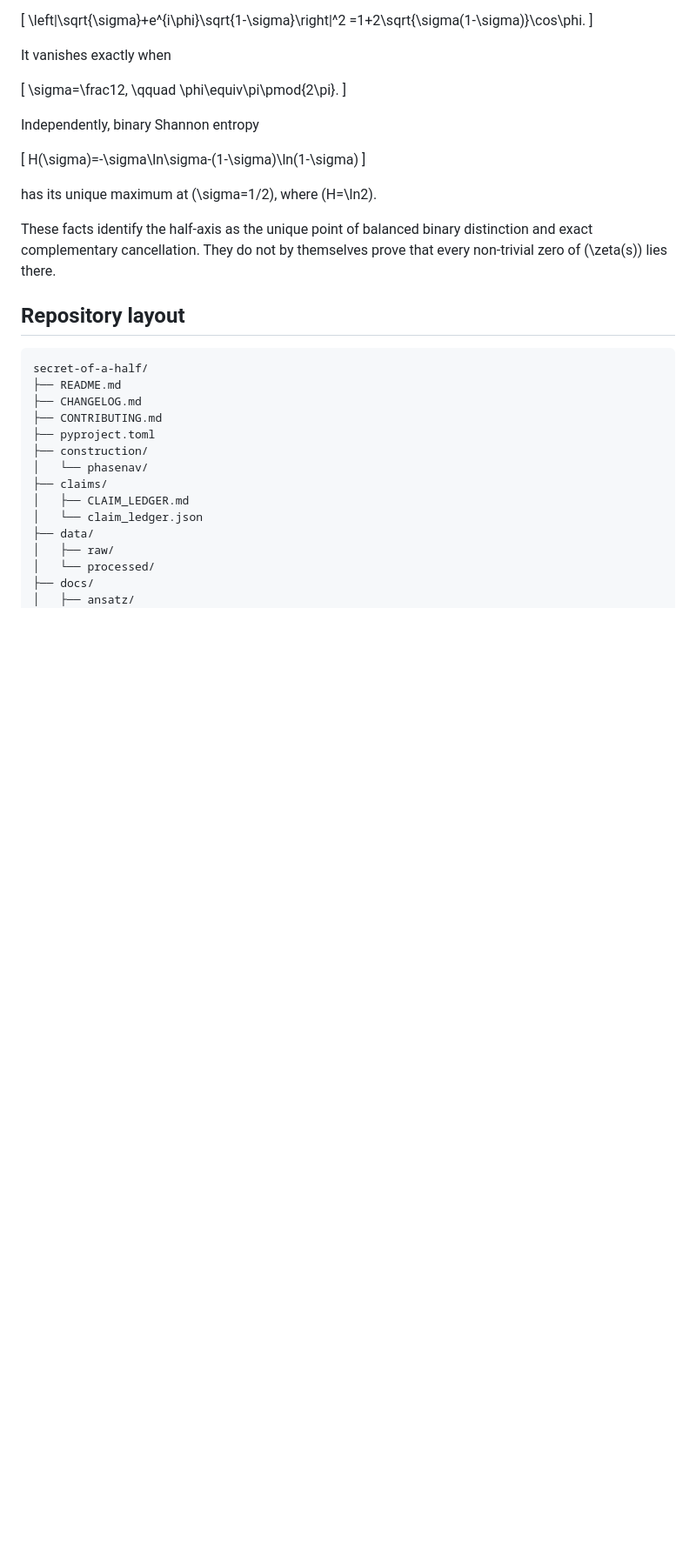
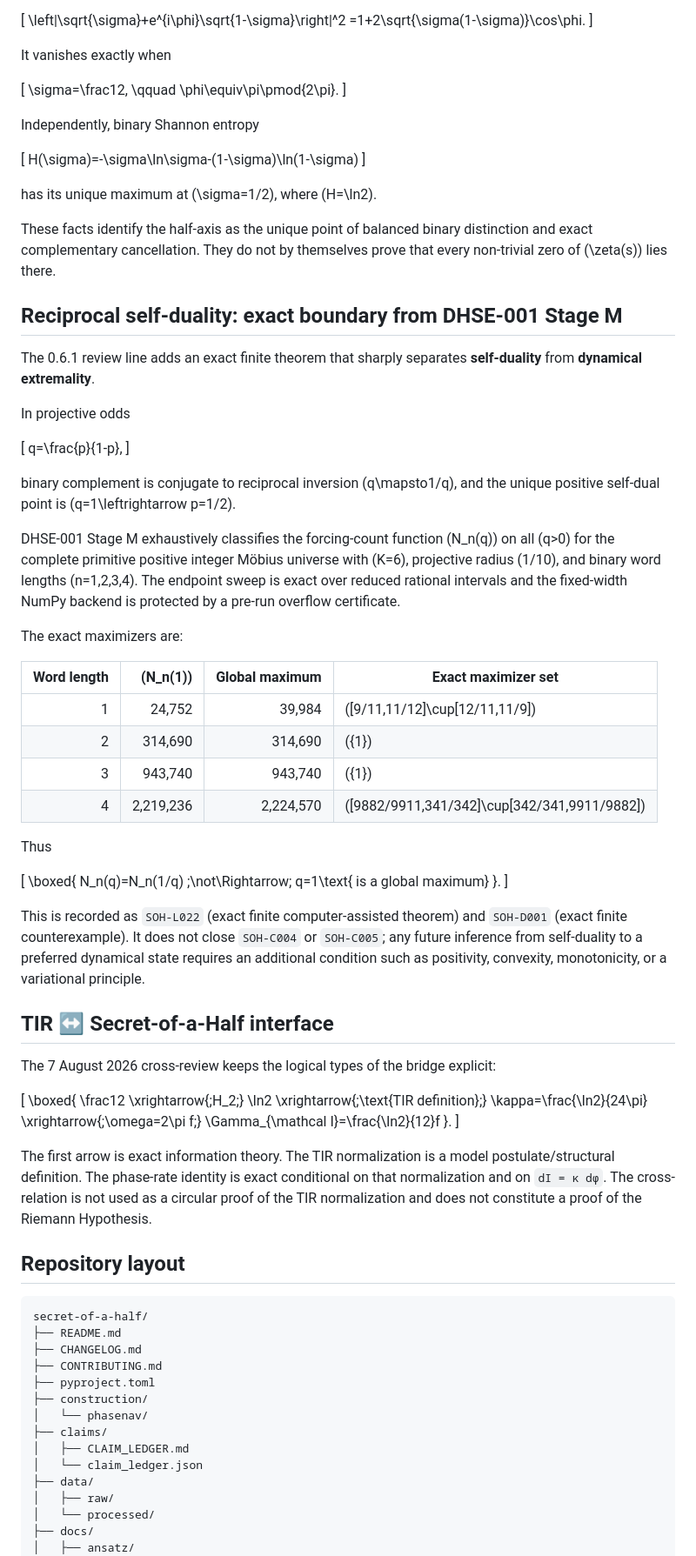
Before and after one commit to AdrianLipa90/secret-of-a-half, a Markdown page: README.md, the part around one of its changes. Shown at 87% size. Drawn GitHub-style; blank space fills up the shorter version.

Commit message:
Bring Secret-of-a-Half README to 0.6.1 review state

````diff
--- a/README.md
+++ b/README.md
@@ -62,6 +64,73 @@ has its unique maximum at \(\sigma=1/2\), where \(H=\ln2\).
 
 These facts identify the half-axis as the unique point of balanced binary distinction and exact complementary cancellation. They do not by themselves prove that every non-trivial zero of \(\zeta(s)\) lies there.
 
+## Reciprocal self-duality: exact boundary from DHSE-001 Stage M
+
+The 0.6.1 review line adds an exact finite theorem that sharply separates
+**self-duality** from **dynamical extremality**.
+
+In projective odds
+
+\[
+q=\frac{p}{1-p},
+\]
+
+binary complement is conjugate to reciprocal inversion \(q\mapsto1/q\), and the
+unique positive self-dual point is \(q=1\leftrightarrow p=1/2\).
+
+DHSE-001 Stage M exhaustively classifies the forcing-count function \(N_n(q)\)
+on all \(q>0\) for the complete primitive positive integer Möbius universe with
+\(K=6\), projective radius \(1/10\), and binary word lengths \(n=1,2,3,4\).
+The endpoint sweep is exact over reduced rational intervals and the fixed-width
+NumPy backend is protected by a pre-run overflow certificate.
+
+The exact maximizers are:
+
+| Word length | \(N_n(1)\) | Global maximum | Exact maximizer set |
+|---:|---:|---:|---|
+| 1 | 24,752 | 39,984 | \([9/11,11/12]\cup[12/11,11/9]\) |
+| 2 | 314,690 | 314,690 | \(\{1\}\) |
+| 3 | 943,740 | 943,740 | \(\{1\}\) |
+| 4 | 2,219,236 | 2,224,570 | \([9882/9911,341/342]\cup[342/341,9911/9882]\) |
+
+Thus
+
+\[
+\boxed{
+N_n(q)=N_n(1/q)
+\;\not\Rightarrow\;
+q=1\text{ is a global maximum}
+}.
+\]
+
+This is recorded as `SOH-L022` (exact finite computer-assisted theorem) and
+`SOH-D001` (exact finite counterexample).  It does not close `SOH-C004` or
+`SOH-C005`; any future inference from self-duality to a preferred dynamical
+state requires an additional condition such as positivity, convexity,
+monotonicity, or a variational principle.
+
+## TIR ↔ Secret-of-a-Half interface
+
+The 7 August 2026 cross-review keeps the logical types of the bridge explicit:
+
+\[
+\boxed{
+\frac12
+\xrightarrow{\;H_2\;}
+\ln2
+\xrightarrow{\;\text{TIR definition}\;}
+\kappa=\frac{\ln2}{24\pi}
+\xrightarrow{\;\omega=2\pi f\;}
+\Gamma_{\mathcal I}=\frac{\ln2}{12}f
+}.
+\]
+
+The first arrow is exact information theory.  The TIR normalization is a model
+postulate/structural definition.  The phase-rate identity is exact conditional
+on that normalization and on `dI = κ dφ`.  The cross-relation is not used as a
+circular proof of the TIR normalization and does not constitute a proof of the
+Riemann Hypothesis.
+
 ## Repository layout
 
 ```text
````
Also changed, not shown: other parts of README.md (+26 -18 lines).
